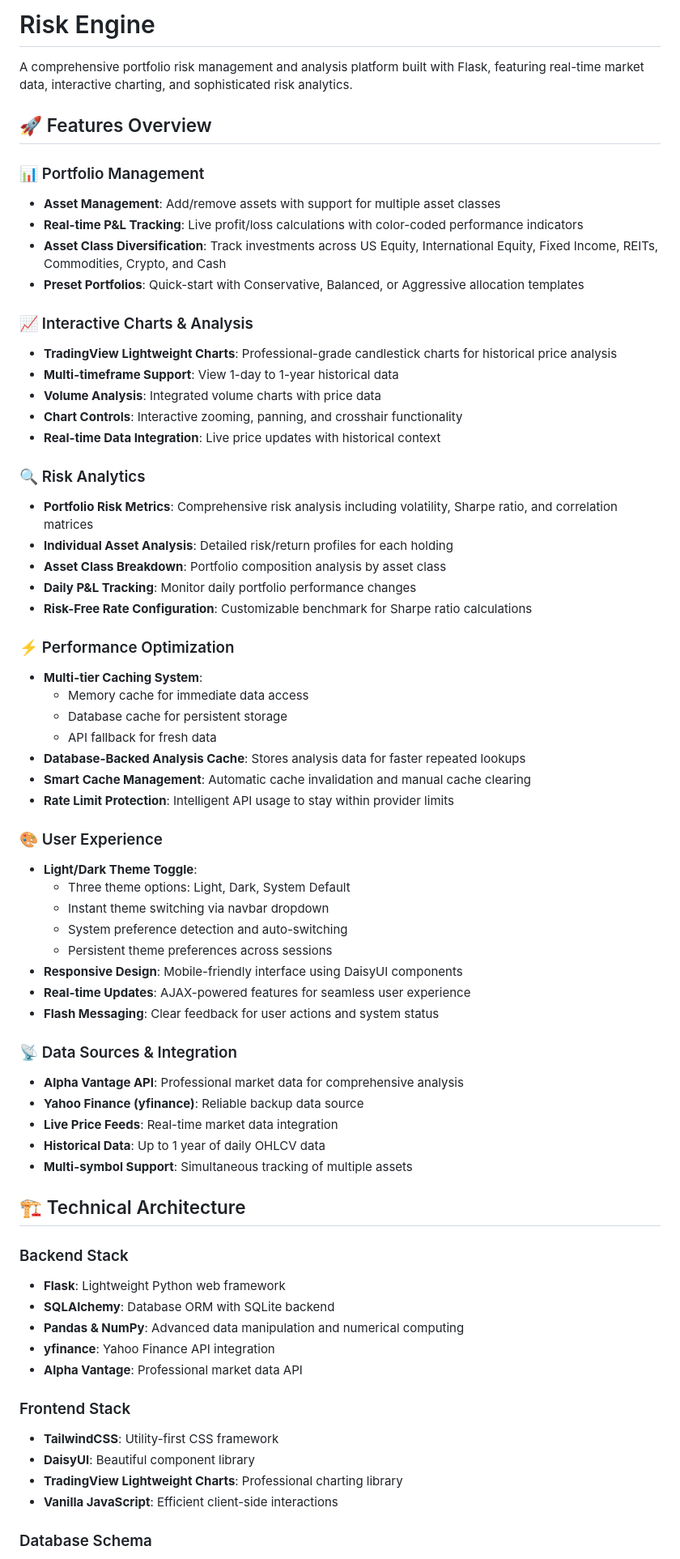
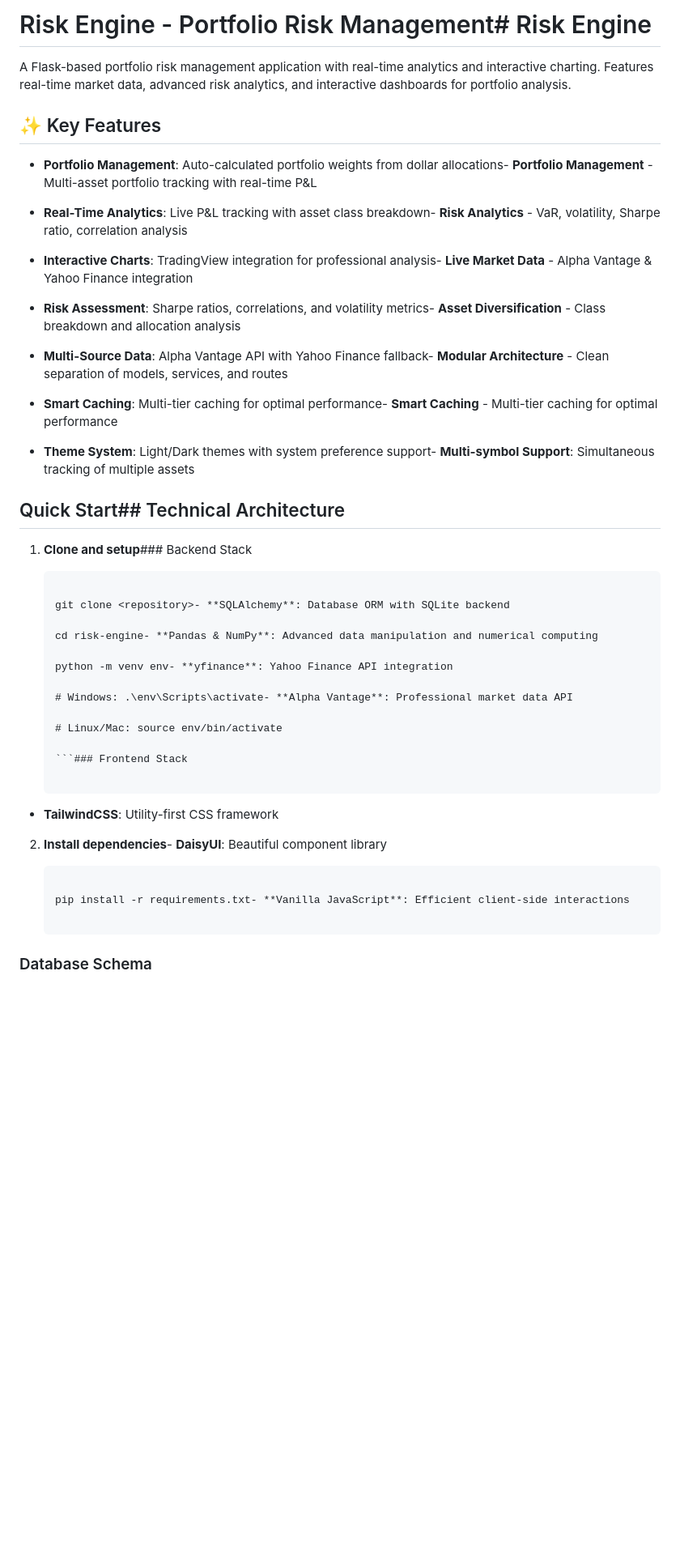
Before and after one commit to AndreiN404/Risk-Monitoring, a Markdown page: README.md, the part around the change printed below. Shown: that part at 81% size. Rendered like a GitHub page; blank space fills up the shorter version.

````diff
--- a/README.md
+++ b/README.md
@@ -1,68 +1,50 @@
-# Risk Engine
+# Risk Engine - Portfolio Risk Management# Risk Engine
 
-A comprehensive portfolio risk management and analysis platform built with Flask, featuring real-time market data, interactive charting, and sophisticated risk analytics.
+A Flask-based portfolio risk management application with real-time analytics and interactive charting. Features real-time market data, advanced risk analytics, and interactive dashboards for portfolio analysis.
 
-## 🚀 Features Overview
+## ✨ Key Features
 
-### 📊 Portfolio Management
-- **Asset Management**: Add/remove assets with support for multiple asset classes
-- **Real-time P&L Tracking**: Live profit/loss calculations with color-coded performance indicators
-- **Asset Class Diversification**: Track investments across US Equity, International Equity, Fixed Income, REITs, Commodities, Crypto, and Cash
-- **Preset Portfolios**: Quick-start with Conservative, Balanced, or Aggressive allocation templates
+- **Portfolio Management**: Auto-calculated portfolio weights from dollar allocations- **Portfolio Management** - Multi-asset portfolio tracking with real-time P&L
 
-### 📈 Interactive Charts & Analysis
-- **TradingView Lightweight Charts**: Professional-grade candlestick charts for historical price analysis
-- **Multi-timeframe Support**: View 1-day to 1-year historical data
-- **Volume Analysis**: Integrated volume charts with price data
-- **Chart Controls**: Interactive zooming, panning, and crosshair functionality
-- **Real-time Data Integration**: Live price updates with historical context
+- **Real-Time Analytics**: Live P&L tracking with asset class breakdown-  **Risk Analytics** - VaR, volatility, Sharpe ratio, correlation analysis
 
-### 🔍 Risk Analytics
-- **Portfolio Risk Metrics**: Comprehensive risk analysis including volatility, Sharpe ratio, and correlation matrices
-- **Individual Asset Analysis**: Detailed risk/return profiles for each holding
-- **Asset Class Breakdown**: Portfolio composition analysis by asset class
-- **Daily P&L Tracking**: Monitor daily portfolio performance changes
-- **Risk-Free Rate Configuration**: Customizable benchmark for Sharpe ratio calculations
+- **Interactive Charts**: TradingView integration for professional analysis-  **Live Market Data** - Alpha Vantage & Yahoo Finance integration
 
-### ⚡ Performance Optimization
-- **Multi-tier Caching System**:
-  - Memory cache for immediate data access
-  - Database cache for persistent storage
-  - API fallback for fresh data
-- **Database-Backed Analysis Cache**: Stores analysis data for faster repeated lookups
-- **Smart Cache Management**: Automatic cache invalidation and manual cache clearing
-- **Rate Limit Protection**: Intelligent API usage to stay within provider limits
+- **Risk Assessment**: Sharpe ratios, correlations, and volatility metrics-  **Asset Diversification** - Class breakdown and allocation analysis
 
-### 🎨 User Experience
-- **Light/Dark Theme Toggle**:
-  - Three theme options: Light, Dark, System Default
-  - Instant theme switching via navbar dropdown
-  - System preference detection and auto-switching
-  - Persistent theme preferences across sessions
-- **Responsive Design**: Mobile-friendly interface using DaisyUI components
-- **Real-time Updates**: AJAX-powered features for seamless user experience
-- **Flash Messaging**: Clear feedback for user actions and system status
+- **Multi-Source Data**: Alpha Vantage API with Yahoo Finance fallback- **Modular Architecture** - Clean separation of models, services, and routes
 
-### 📡 Data Sources & Integration
-- **Alpha Vantage API**: Professional market data for comprehensive analysis
-- **Yahoo Finance (yfinance)**: Reliable backup data source
-- **Live Price Feeds**: Real-time market data integration
-- **Historical Data**: Up to 1 year of daily OHLCV data
-- **Multi-symbol Support**: Simultaneous tracking of multiple assets
+- **Smart Caching**: Multi-tier caching for optimal performance-  **Smart Caching** - Multi-tier caching for optimal performance
 
-## 🏗️ Technical Architecture
+- **Theme System**: Light/Dark themes with system preference support- **Multi-symbol Support**: Simultaneous tracking of multiple assets
 
-### Backend Stack
-- **Flask**: Lightweight Python web framework
-- **SQLAlchemy**: Database ORM with SQLite backend
-- **Pandas & NumPy**: Advanced data manipulation and numerical computing
-- **yfinance**: Yahoo Finance API integration
-- **Alpha Vantage**: Professional market data API
 
-### Frontend Stack
+##  Quick Start##  Technical Architecture
+
+1. **Clone and setup**### Backend Stack
+
+   ```bash- **Flask**: Lightweight Python web framework
+
+   git clone <repository>- **SQLAlchemy**: Database ORM with SQLite backend
+
+   cd risk-engine- **Pandas & NumPy**: Advanced data manipulation and numerical computing
+
+   python -m venv env- **yfinance**: Yahoo Finance API integration
+
+   # Windows: .\env\Scripts\activate- **Alpha Vantage**: Professional market data API
+
+   # Linux/Mac: source env/bin/activate
+
+   ```### Frontend Stack
+
 - **TailwindCSS**: Utility-first CSS framework
-- **DaisyUI**: Beautiful component library
-- **TradingView Lightweight Charts**: Professional charting library
-- **Vanilla JavaScript**: Efficient client-side interactions
+
+2. **Install dependencies**- **DaisyUI**: Beautiful component library
+
+   ```bash- **TradingView Lightweight Charts**: Professional charting library
+
+   pip install -r requirements.txt- **Vanilla JavaScript**: Efficient client-side interactions
+
+   ```
 
 ### Database Schema
````
Also changed, not shown: other parts of README.md (+66 -27 lines).
